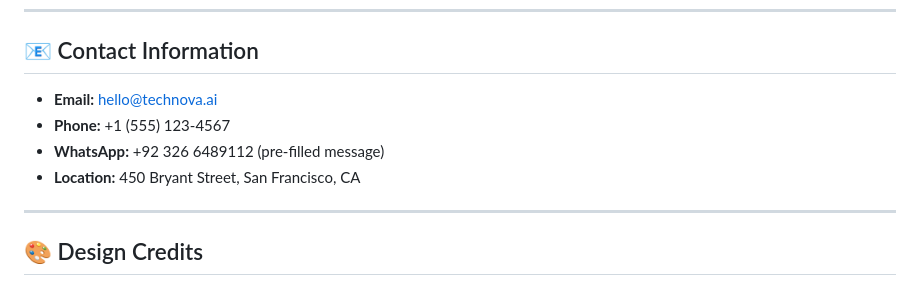
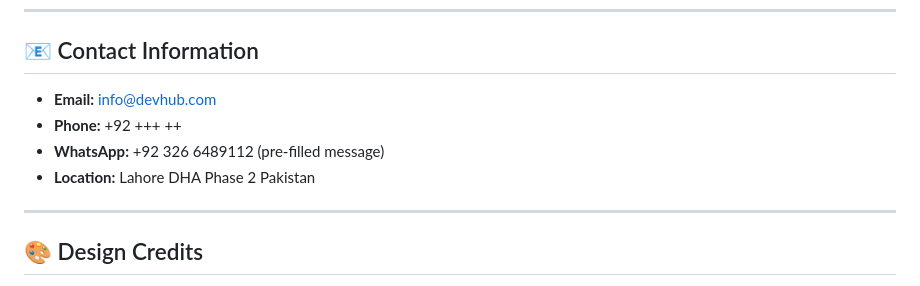
Before and after one commit to afra-builds/dev-hub, a Markdown page: README.md, the part around the change. GitHub-like rendering.

Commit message:
Update contact information in README.md

```diff
--- a/README.md
+++ b/README.md
@@ -113,10 +113,10 @@
 
 ## 📧 Contact Information
 
-- **Email:** hello@technova.ai
-- **Phone:** +1 (555) 123-4567
+- **Email:** info@devhub.com
+- **Phone:** +92 +++ ++
 - **WhatsApp:** +92 326 6489112 (pre-filled message)
-- **Location:** 450 Bryant Street, San Francisco, CA
+- **Location:** Lahore DHA Phase 2 Pakistan
 
 ---
 
```
